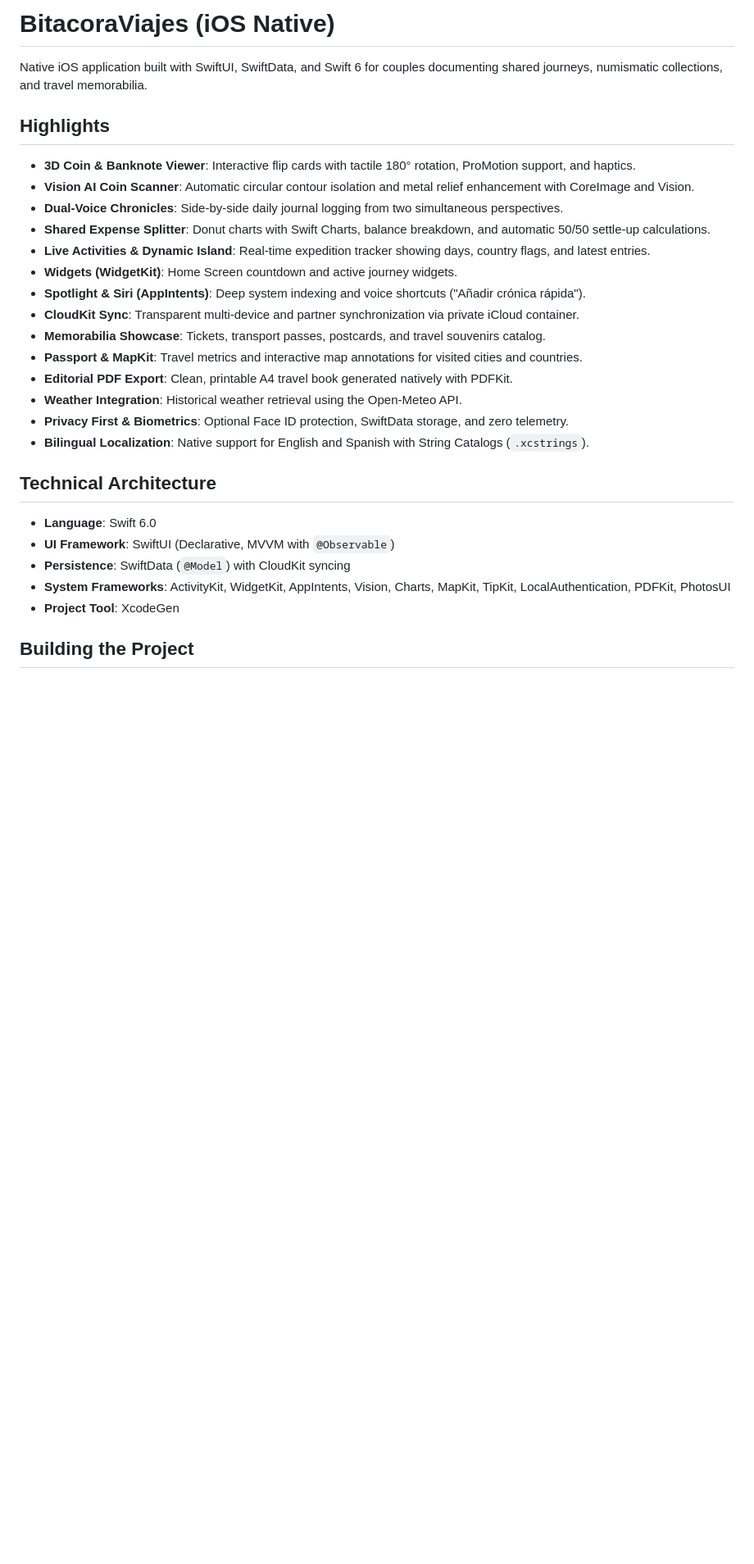
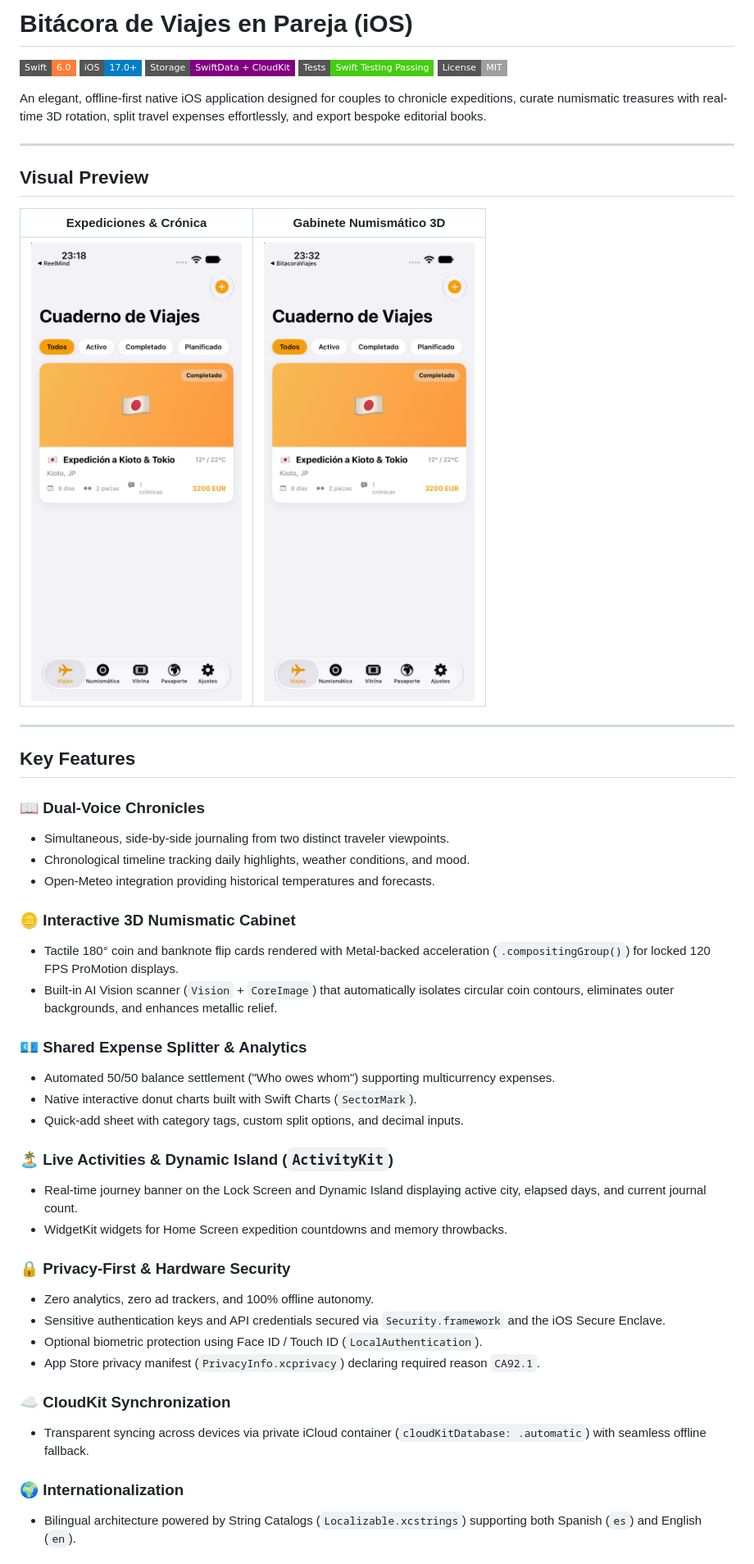
Before and after one commit to Wacko87/bitacora-viajes-ios, a Markdown page: README.md, the part around one of its changes. Shown at 82% size. GitHub-like rendering; pictures changed too: assets/screenshots/cabinet_preview.png (added), assets/screenshots/home_preview.png (added); badges without logos; blank space fills up the shorter version.

Commit message:
docs: enrich repository with CI pipeline, visual previews, and executive README

```diff
--- a/README.md
+++ b/README.md
@@ -1,30 +1,52 @@
-# BitacoraViajes (iOS Native)
+# Bitácora de Viajes en Pareja (iOS)
 
-Native iOS application built with SwiftUI, SwiftData, and Swift 6 for couples documenting shared journeys, numismatic collections, and travel memorabilia.
+[![Swift](https://img.shields.io/badge/Swift-6.0-orange.svg?style=flat-square&logo=swift)](https://swift.org)
+[![iOS](https://img.shields.io/badge/iOS-17.0%2B-blue.svg?style=flat-square&logo=apple)](https://developer.apple.com/ios/)
+[![SwiftData](https://img.shields.io/badge/Storage-SwiftData%20%2B%20CloudKit-purple.svg?style=flat-square)](https://developer.apple.com/xcode/swiftdata/)
+[![Tests](https://img.shields.io/badge/Tests-Swift%20Testing%20Passing-brightgreen.svg?style=flat-square)](https://developer.apple.com/xcode/swift-testing/)
+[![License](https://img.shields.io/badge/License-MIT-lightgrey.svg?style=flat-square)](LICENSE)
 
-## Highlights
+An elegant, offline-first native iOS application designed for couples to chronicle expeditions, curate numismatic treasures with real-time 3D rotation, split travel expenses effortlessly, and export bespoke editorial books.
 
-- **3D Coin & Banknote Viewer**: Interactive flip cards with tactile 180° rotation, ProMotion support, and haptics.
-- **Vision AI Coin Scanner**: Automatic circular contour isolation and metal relief enhancement with CoreImage and Vision.
-- **Dual-Voice Chronicles**: Side-by-side daily journal logging from two simultaneous perspectives.
-- **Shared Expense Splitter**: Donut charts with Swift Charts, balance breakdown, and automatic 50/50 settle-up calculations.
-- **Live Activities & Dynamic Island**: Real-time expedition tracker showing days, country flags, and latest entries.
-- **Widgets (WidgetKit)**: Home Screen countdown and active journey widgets.
-- **Spotlight & Siri (AppIntents)**: Deep system indexing and voice shortcuts ("Añadir crónica rápida").
-- **CloudKit Sync**: Transparent multi-device and partner synchronization via private iCloud container.
-- **Memorabilia Showcase**: Tickets, transport passes, postcards, and travel souvenirs catalog.
-- **Passport & MapKit**: Travel metrics and interactive map annotations for visited cities and countries.
-- **Editorial PDF Export**: Clean, printable A4 travel book generated natively with PDFKit.
-- **Weather Integration**: Historical weather retrieval using the Open-Meteo API.
-- **Privacy First & Biometrics**: Optional Face ID protection, SwiftData storage, and zero telemetry.
-- **Bilingual Localization**: Native support for English and Spanish with String Catalogs (`.xcstrings`).
+---
 
-## Technical Architecture
+## Visual Preview
 
-- **Language**: Swift 6.0
-- **UI Framework**: SwiftUI (Declarative, MVVM with `@Observable`)
-- **Persistence**: SwiftData (`@Model`) with CloudKit syncing
-- **System Frameworks**: ActivityKit, WidgetKit, AppIntents, Vision, Charts, MapKit, TipKit, LocalAuthentication, PDFKit, PhotosUI
-- **Project Tool**: XcodeGen
+| Expediciones & Crónica | Gabinete Numismático 3D |
+| :---: | :---: |
+| <img src="assets/screenshots/home_preview.png" width="320" alt="Expediciones & Crónica" /> | <img src="assets/screenshots/cabinet_preview.png" width="320" alt="Gabinete Numismático" /> |
 
-## Building the Project
+---
+
+## Key Features
+
+### 📖 Dual-Voice Chronicles
+- Simultaneous, side-by-side journaling from two distinct traveler viewpoints.
+- Chronological timeline tracking daily highlights, weather conditions, and mood.
+- Open-Meteo integration providing historical temperatures and forecasts.
+
+### 🪙 Interactive 3D Numismatic Cabinet
+- Tactile 180° coin and banknote flip cards rendered with Metal-backed acceleration (`.compositingGroup()`) for locked 120 FPS ProMotion displays.
+- Built-in AI Vision scanner (`Vision` + `CoreImage`) that automatically isolates circular coin contours, eliminates outer backgrounds, and enhances metallic relief.
+
+### 💶 Shared Expense Splitter & Analytics
+- Automated 50/50 balance settlement ("Who owes whom") supporting multicurrency expenses.
+- Native interactive donut charts built with Swift Charts (`SectorMark`).
+- Quick-add sheet with category tags, custom split options, and decimal inputs.
+
+### 🏝️ Live Activities & Dynamic Island (`ActivityKit`)
+- Real-time journey banner on the Lock Screen and Dynamic Island displaying active city, elapsed days, and current journal count.
+- WidgetKit widgets for Home Screen expedition countdowns and memory throwbacks.
+
+### 🔒 Privacy-First & Hardware Security
+- Zero analytics, zero ad trackers, and 100% offline autonomy.
+- Sensitive authentication keys and API credentials secured via `Security.framework` and the iOS Secure Enclave.
+- Optional biometric protection using Face ID / Touch ID (`LocalAuthentication`).
+- App Store privacy manifest (`PrivacyInfo.xcprivacy`) declaring required reason `CA92.1`.
+
+### ☁️ CloudKit Synchronization
+- Transparent syncing across devices via private iCloud container (`cloudKitDatabase: .automatic`) with seamless offline fallback.
+
+### 🌍 Internationalization
+- Bilingual architecture powered by String Catalogs (`Localizable.xcstrings`) supporting both Spanish (`es`) and English (`en`).
+
```
Also changed, not shown: other parts of README.md (+70 -19 lines), 1 other file.
